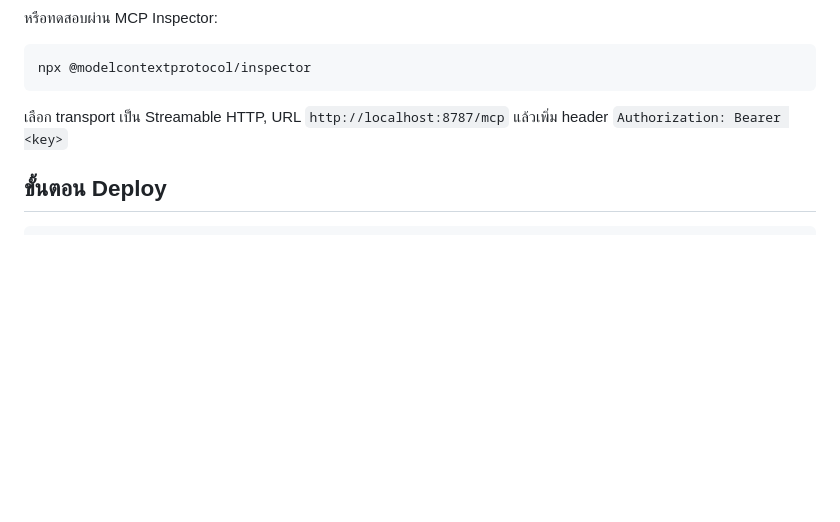
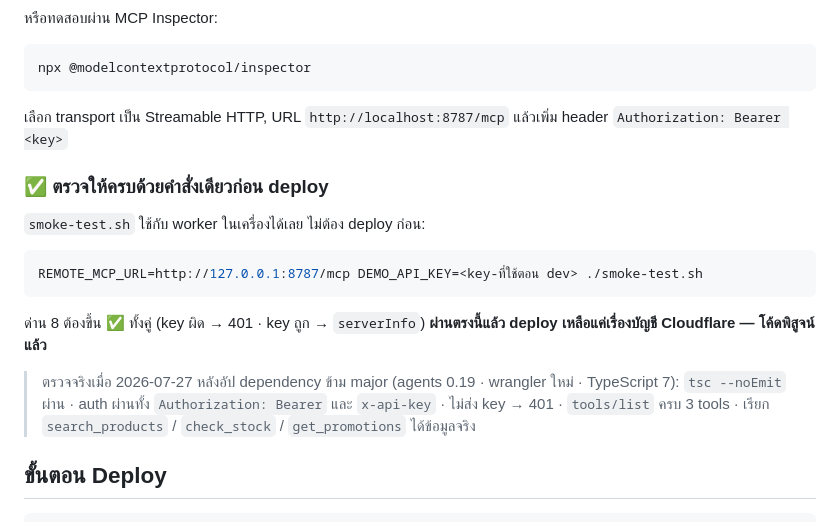
Before and after one commit to hx-natthawat/cmt-workshop-demo, a Markdown page: s2-mcp/remote/README.md, the part around the change. GitHub-like rendering; blank space fills up the shorter version.

Commit message:
ยืนยัน remote worker ใช้งานได้จริงหลังอัป dependency + เพิ่มวิธีตรวจก่อน deploy
s2-mcp/remote ไม่เคยถูกทดสอบเลยหลังอัปข้าม major (agents 0.19 · wrangler ใหม่ · TS 7)
ทดสอบด้วย wrangler dev ในเครื่องแล้ว ไม่ต้องใช้บัญชี Cloudflare:
- tsc --noEmit ผ่าน
- ไม่ส่ง key → 401 · key ผิด → 401
- key ถูกผ่านทั้ง Authorization: Bearer และ x-api-key → ได้ serverInfo
- tools/list ครบ 3 tools · เรียก search_products/check_stock/get_promotions ได้ข้อมูลจริง
- smoke-test ด่าน 8 ชี้ไป worker ในเครื่องผ่านทั้งคู่ → 16 ผ่าน · 0 พัง · 0 ข้าม

README: เพิ่มวิธีตรวจให้ครบด้วยคำสั่งเดียวก่อน deploy (ไม่ต้อง deploy ก่อนถึงจะรู้ว่าโค้ดดี)

Co-Authored-By: Claude Opus 5 <noreply@anthropic.com>

````diff
--- a/s2-mcp/remote/README.md
+++ b/s2-mcp/remote/README.md
@@ -55,6 +55,20 @@ npx @modelcontextprotocol/inspector
 
 เลือก transport เป็น Streamable HTTP, URL `http://localhost:8787/mcp` แล้วเพิ่ม header `Authorization: Bearer <key>`
 
+### ✅ ตรวจให้ครบด้วยคำสั่งเดียวก่อน deploy
+
+`smoke-test.sh` ใช้กับ worker ในเครื่องได้เลย ไม่ต้อง deploy ก่อน:
+
+```bash
+REMOTE_MCP_URL=http://127.0.0.1:8787/mcp DEMO_API_KEY=<key-ที่ใช้ตอน dev> ./smoke-test.sh
+```
+ด่าน 8 ต้องขึ้น ✅ ทั้งคู่ (key ผิด → 401 · key ถูก → `serverInfo`)
+**ผ่านตรงนี้แล้ว deploy เหลือแค่เรื่องบัญชี Cloudflare — โค้ดพิสูจน์แล้ว**
+
+> ตรวจจริงเมื่อ 2026-07-27 หลังอัป dependency ข้าม major (agents 0.19 · wrangler ใหม่ · TypeScript 7):
+> `tsc --noEmit` ผ่าน · auth ผ่านทั้ง `Authorization: Bearer` และ `x-api-key` · ไม่ส่ง key → 401
+> · `tools/list` ครบ 3 tools · เรียก `search_products` / `check_stock` / `get_promotions` ได้ข้อมูลจริง
+
 ## ขั้นตอน Deploy
 
 ```bash
````
Also changed, not shown: README.md (+2 -0 lines).
